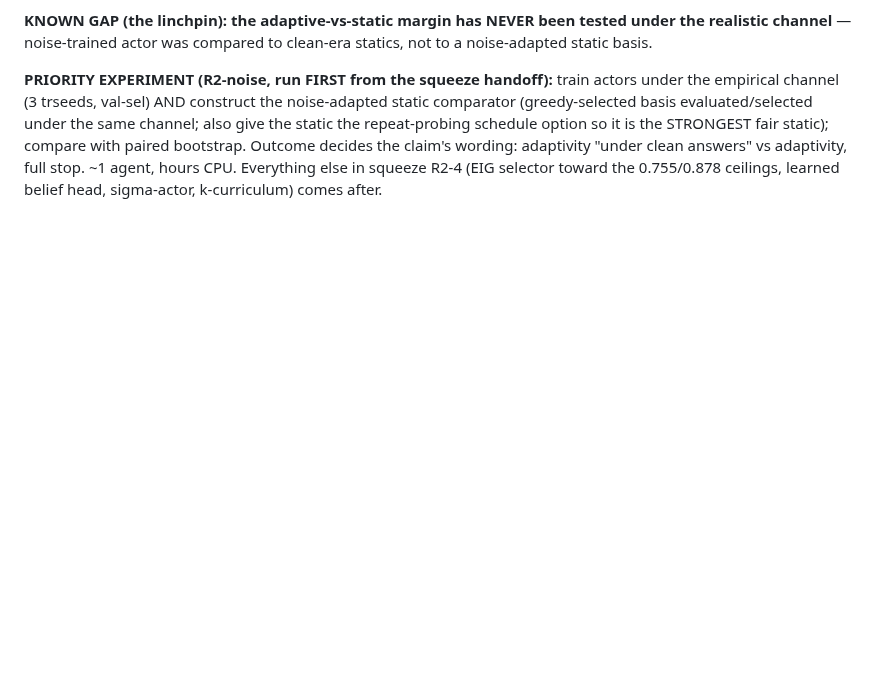
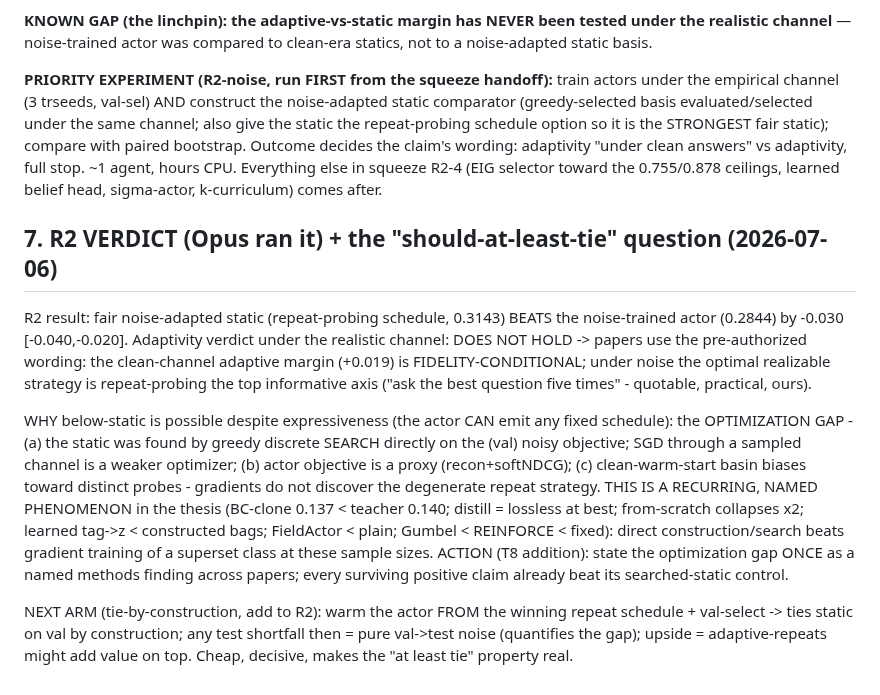
Before and after one commit to makarovaalexa-brch/casper, a Markdown page: HANDOFF.md, the part around the change. GitHub-like rendering; blank space fills up the shorter version.

```diff
--- a/HANDOFF.md
+++ b/HANDOFF.md
@@ -112,3 +112,26 @@ evaluated/selected under the same channel; also give the static the repeat-probi
 the STRONGEST fair static); compare with paired bootstrap. Outcome decides the claim's wording: adaptivity
 "under clean answers" vs adaptivity, full stop. ~1 agent, hours CPU. Everything else in squeeze R2-4
 (EIG selector toward the 0.755/0.878 ceilings, learned belief head, sigma-actor, k-curriculum) comes after.
+
+
+## 7. R2 VERDICT (Opus ran it) + the "should-at-least-tie" question (2026-07-06)
+
+R2 result: fair noise-adapted static (repeat-probing schedule, 0.3143) BEATS the noise-trained actor
+(0.2844) by -0.030 [-0.040,-0.020]. Adaptivity verdict under the realistic channel: DOES NOT HOLD ->
+papers use the pre-authorized wording: the clean-channel adaptive margin (+0.019) is FIDELITY-CONDITIONAL;
+under noise the optimal realizable strategy is repeat-probing the top informative axis ("ask the best
+question five times" - quotable, practical, ours).
+
+WHY below-static is possible despite expressiveness (the actor CAN emit any fixed schedule): the
+OPTIMIZATION GAP - (a) the static was found by greedy discrete SEARCH directly on the (val) noisy
+objective; SGD through a sampled channel is a weaker optimizer; (b) actor objective is a proxy
+(recon+softNDCG); (c) clean-warm-start basin biases toward distinct probes - gradients do not discover
+the degenerate repeat strategy. THIS IS A RECURRING, NAMED PHENOMENON in the thesis (BC-clone 0.137 <
+teacher 0.140; distill = lossless at best; from-scratch collapses x2; learned tag->z < constructed bags;
+FieldActor < plain; Gumbel < REINFORCE < fixed): direct construction/search beats gradient training of a
+superset class at these sample sizes. ACTION (T8 addition): state the optimization gap ONCE as a named
+methods finding across papers; every surviving positive claim already beat its searched-static control.
+
+NEXT ARM (tie-by-construction, add to R2): warm the actor FROM the winning repeat schedule + val-select ->
+ties static on val by construction; any test shortfall then = pure val->test noise (quantifies the gap);
+upside = adaptive-repeats might add value on top. Cheap, decisive, makes the "at least tie" property real.
```
Also changed, not shown: experiments/instrument2/SQUEEZE_R2.md (added, +95 -0 lines), experiments/instrument2/T7A_EASE_COLDSTART.md (added, +73 -0 lines).
